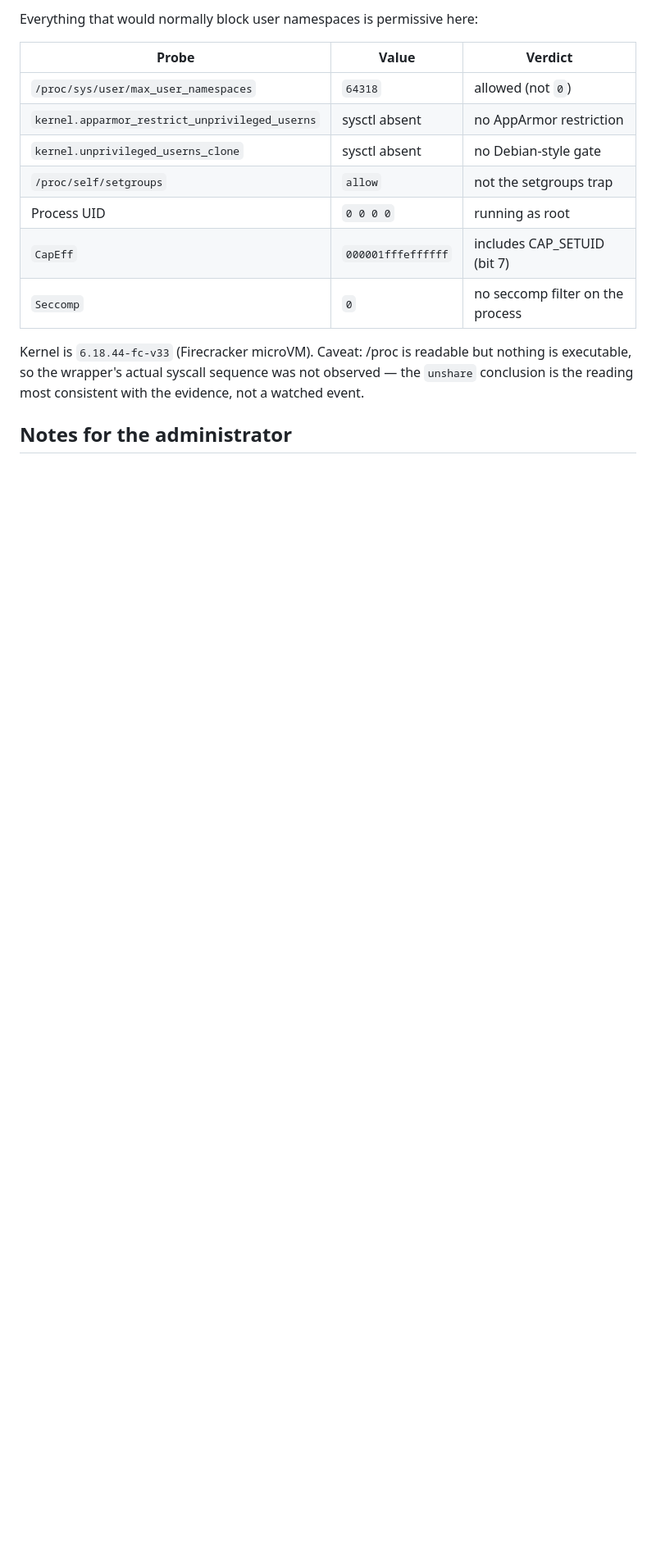
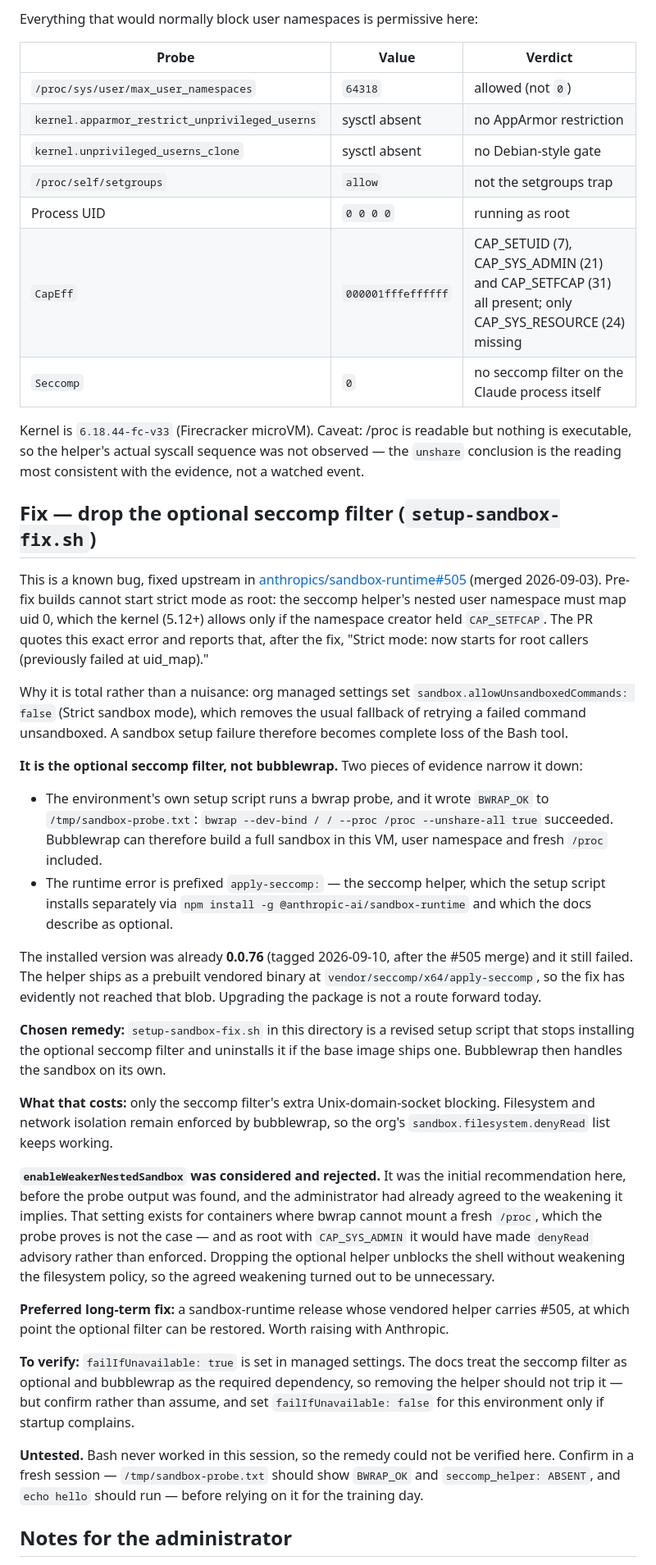
Before and after one commit to PaulHoekstraDiP/presentation-vote, a Markdown page: cc-preflight/ORG-CHECK-BROWSER-RESULT.md, the part around one of its changes. Shown at 82% size. Drawn GitHub-style; blank space fills up the shorter version.

```diff
--- a/cc-preflight/ORG-CHECK-BROWSER-RESULT.md
+++ b/cc-preflight/ORG-CHECK-BROWSER-RESULT.md
@@ -51,12 +51,69 @@ Everything that would normally block user namespaces is permissive here:
 | `kernel.unprivileged_userns_clone` | sysctl absent | no Debian-style gate |
 | `/proc/self/setgroups` | `allow` | not the setgroups trap |
 | Process UID | `0 0 0 0` | running as root |
-| `CapEff` | `000001fffeffffff` | includes CAP_SETUID (bit 7) |
-| `Seccomp` | `0` | no seccomp filter on the process |
+| `CapEff` | `000001fffeffffff` | CAP_SETUID (7), CAP_SYS_ADMIN (21) and CAP_SETFCAP (31) all present; only CAP_SYS_RESOURCE (24) missing |
+| `Seccomp` | `0` | no seccomp filter on the Claude process itself |
 
 Kernel is `6.18.44-fc-v33` (Firecracker microVM). Caveat: /proc is readable but nothing is
-executable, so the wrapper's actual syscall sequence was not observed — the `unshare`
+executable, so the helper's actual syscall sequence was not observed — the `unshare`
 conclusion is the reading most consistent with the evidence, not a watched event.
+
+## Fix — drop the optional seccomp filter (`setup-sandbox-fix.sh`)
+This is a known bug, fixed upstream in
+[anthropics/sandbox-runtime#505](https://github.com/anthropics/sandbox-runtime/pull/505)
+(merged 2026-09-03). Pre-fix builds cannot start strict mode as root: the seccomp helper's
+nested user namespace must map uid 0, which the kernel (5.12+) allows only if the namespace
+creator held `CAP_SETFCAP`. The PR quotes this exact error and reports that, after the fix,
+"Strict mode: now starts for root callers (previously failed at uid_map)."
+
+Why it is total rather than a nuisance: org managed settings set
+`sandbox.allowUnsandboxedCommands: false` (Strict sandbox mode), which removes the usual
+fallback of retrying a failed command unsandboxed. A sandbox setup failure therefore becomes
+complete loss of the Bash tool.
+
+**It is the optional seccomp filter, not bubblewrap.** Two pieces of evidence narrow it down:
+
+- The environment's own setup script runs a bwrap probe, and it wrote `BWRAP_OK` to
+  `/tmp/sandbox-probe.txt`: `bwrap --dev-bind / / --proc /proc --unshare-all true` succeeded.
+  Bubblewrap can therefore build a full sandbox in this VM, user namespace and fresh `/proc`
+  included.
+- The runtime error is prefixed `apply-seccomp:` — the seccomp helper, which the setup script
+  installs separately via `npm install -g @anthropic-ai/sandbox-runtime` and which the docs
+  describe as optional.
+
+The installed version was already **0.0.76** (tagged 2026-09-10, after the #505 merge) and it
+still failed. The helper ships as a prebuilt vendored binary at
+`vendor/seccomp/x64/apply-seccomp`, so the fix has evidently not reached that blob. Upgrading
+the package is not a route forward today.
+
+**Chosen remedy:** `setup-sandbox-fix.sh` in this directory is a revised setup script that
+stops installing the optional seccomp filter and uninstalls it if the base image ships one.
+Bubblewrap then handles the sandbox on its own.
+
+**What that costs:** only the seccomp filter's extra Unix-domain-socket blocking. Filesystem
+and network isolation remain enforced by bubblewrap, so the org's
+`sandbox.filesystem.denyRead` list keeps working.
+
+**`enableWeakerNestedSandbox` was considered and rejected.** It was the initial
+recommendation here, before the probe output was found, and the administrator had already
+agreed to the weakening it implies. That setting exists for containers where bwrap cannot
+mount a fresh `/proc`, which the probe proves is not the case — and as root with
+`CAP_SYS_ADMIN` it would have made `denyRead` advisory rather than enforced. Dropping the
+optional helper unblocks the shell without weakening the filesystem policy, so the agreed
+weakening turned out to be unnecessary.
+
+**Preferred long-term fix:** a sandbox-runtime release whose vendored helper carries #505, at
+which point the optional filter can be restored. Worth raising with Anthropic.
+
+**To verify:** `failIfUnavailable: true` is set in managed settings. The docs treat the
+seccomp filter as optional and bubblewrap as the required dependency, so removing the helper
+should not trip it — but confirm rather than assume, and set `failIfUnavailable: false` for
+this environment only if startup complains.
+
+**Untested.** Bash never worked in this session, so the remedy could not be verified here.
+Confirm in a fresh session — `/tmp/sandbox-probe.txt` should show `BWRAP_OK` and
+`seccomp_helper: ABSENT`, and `echo hello` should run — before relying on it for the
+training day.
 
 ## Notes for the administrator
 - **This is not a setting that was configured wrongly.** The environment permits user
```
Also changed, not shown: other parts of cc-preflight/ORG-CHECK-BROWSER-RESULT.md (+24 -31 lines).
